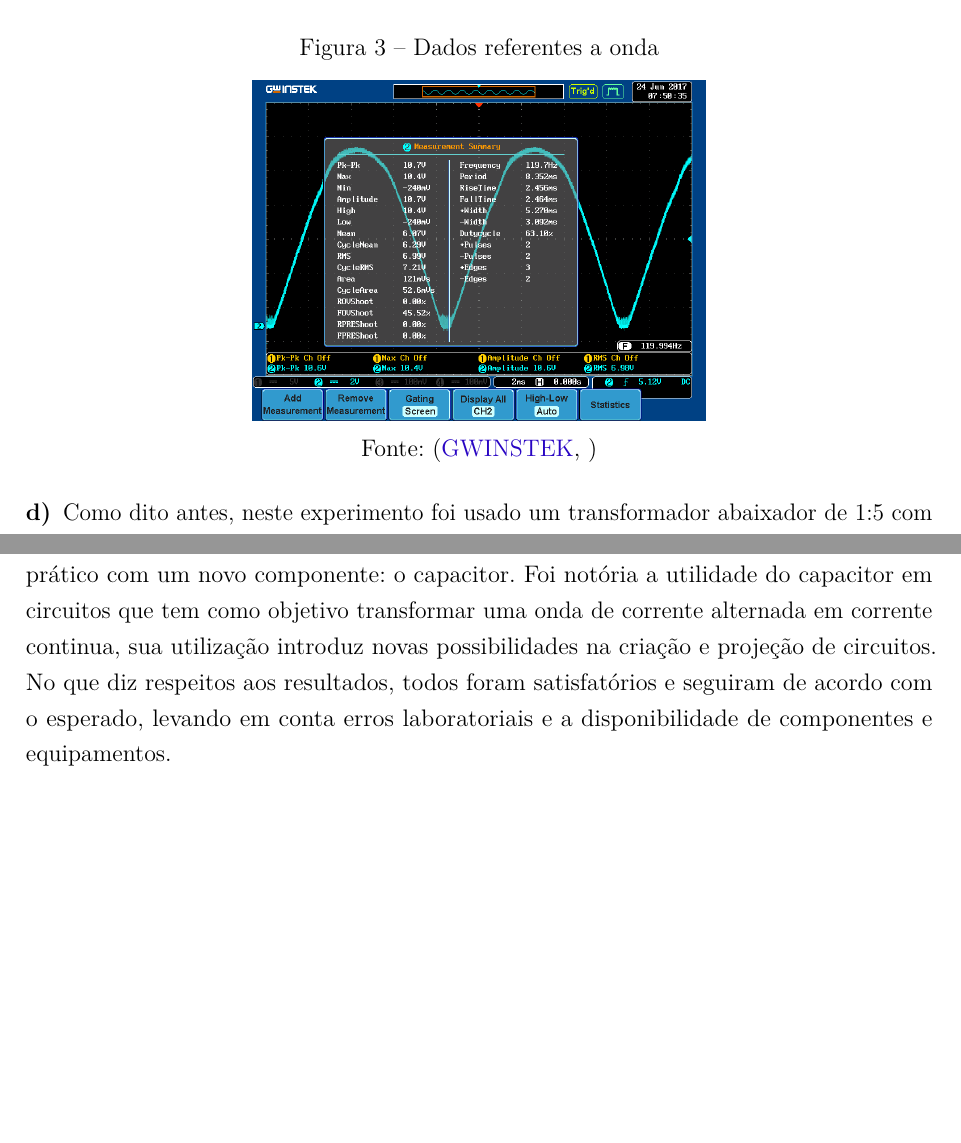
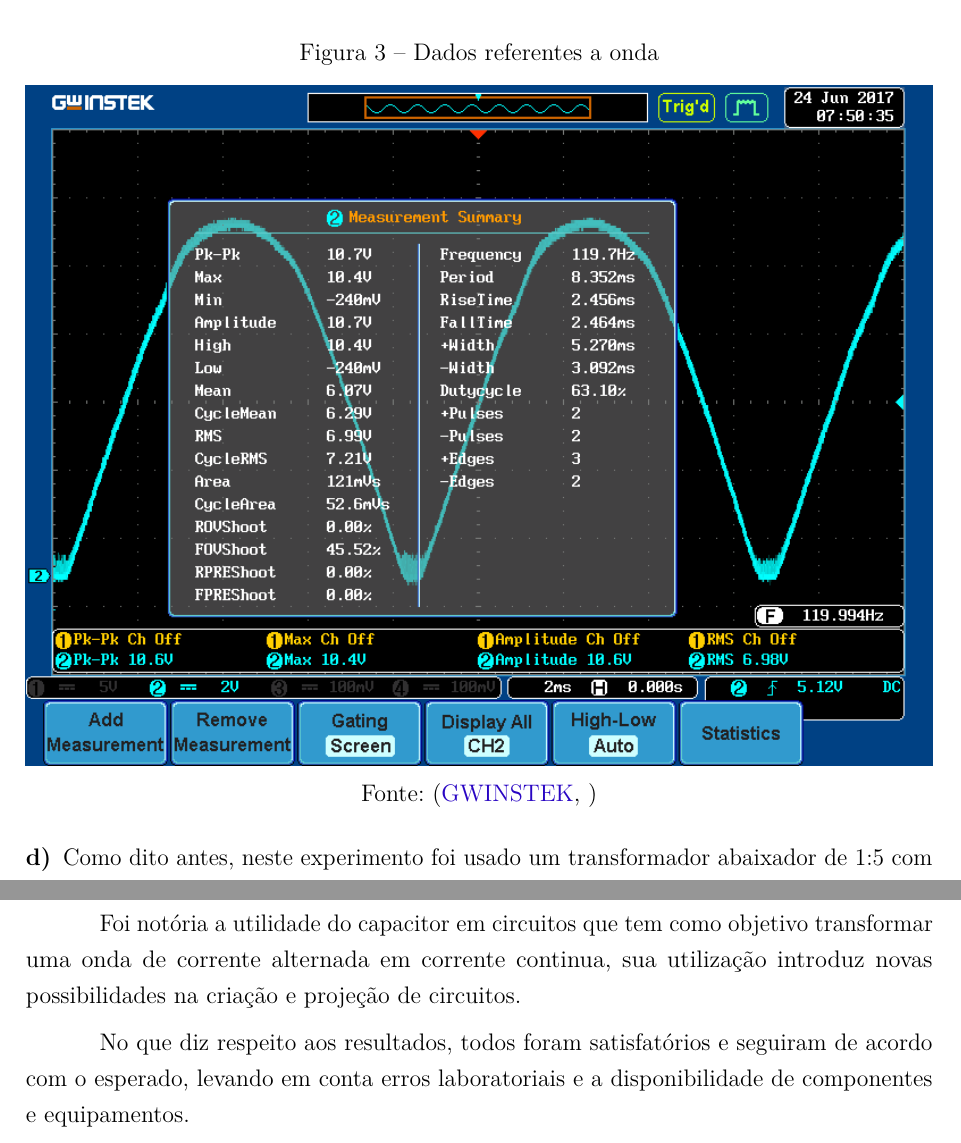
Before and after one commit to matheuspaolo/Latex, a LaTeX thesis (Relatório 4/Almight relatory 4.tex, which reads Relatório 4/Conclusao.tex, Relatório 4/Procedimentos.tex): two parts of pages 9 and 14 of 15 before the commit and two parts of pages 10 and 15 of 16 after it, joined at a grey line, cut so that both start at the same text, the shorter picture padded with empty space. Compiled offline with pdfLaTeX.

Commit message:
Agora foi

```diff
--- a/Relatório 4/Conclusao.tex
+++ b/Relatório 4/Conclusao.tex
@@ -1,4 +1,6 @@
 \chapter{Conclus\~{a}o}
 Novamente, durante a execução de todos os experimentos deste relatório foram usados os conhecimentos sobre circuitos retificadores de onda, porém, houve um contato prático com um novo componente: o capacitor.
+
 Foi notória a utilidade do capacitor em circuitos que tem como objetivo transformar uma onda de corrente alternada em corrente continua, sua utilização introduz novas possibilidades na criação e projeção de circuitos.
-No que diz respeitos aos resultados, todos foram satisfatórios e seguiram de acordo com o esperado, levando em conta erros laboratoriais e a disponibilidade de componentes e equipamentos.
+
+No que diz respeito aos resultados, todos foram satisfatórios e seguiram de acordo com o esperado, levando em conta erros laboratoriais e a disponibilidade de componentes e equipamentos.
--- a/Relatório 4/Procedimentos.tex
+++ b/Relatório 4/Procedimentos.tex
@@ -46,7 +46,7 @@
 			\centering
 			\noindent
 			\captionof{figure}{Dados referentes a onda}
-			\includegraphics[width=0.5\textwidth]{Imagens/R1P3Im1.png}
+			\includegraphics[width=1\textwidth]{Imagens/R1P3Im1.png}
 			\legend{Fonte: \cite{Osciloscopio}}
 			\label{}
 	\end{minipage}}
```
Also changed, not shown: Relatório 4/Almight relatory 4.pdf, Relatório 4/Procedimentos.tex (2 more changed lines).
